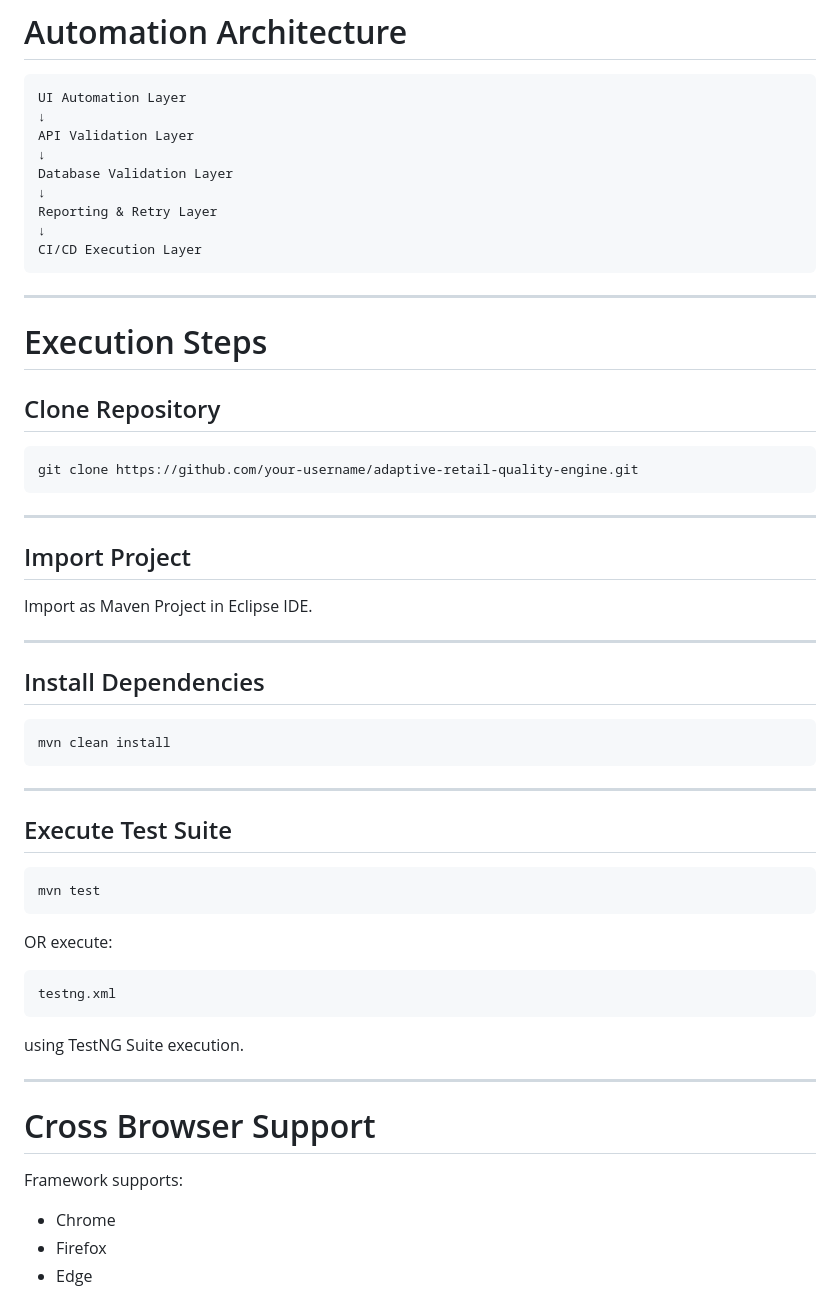
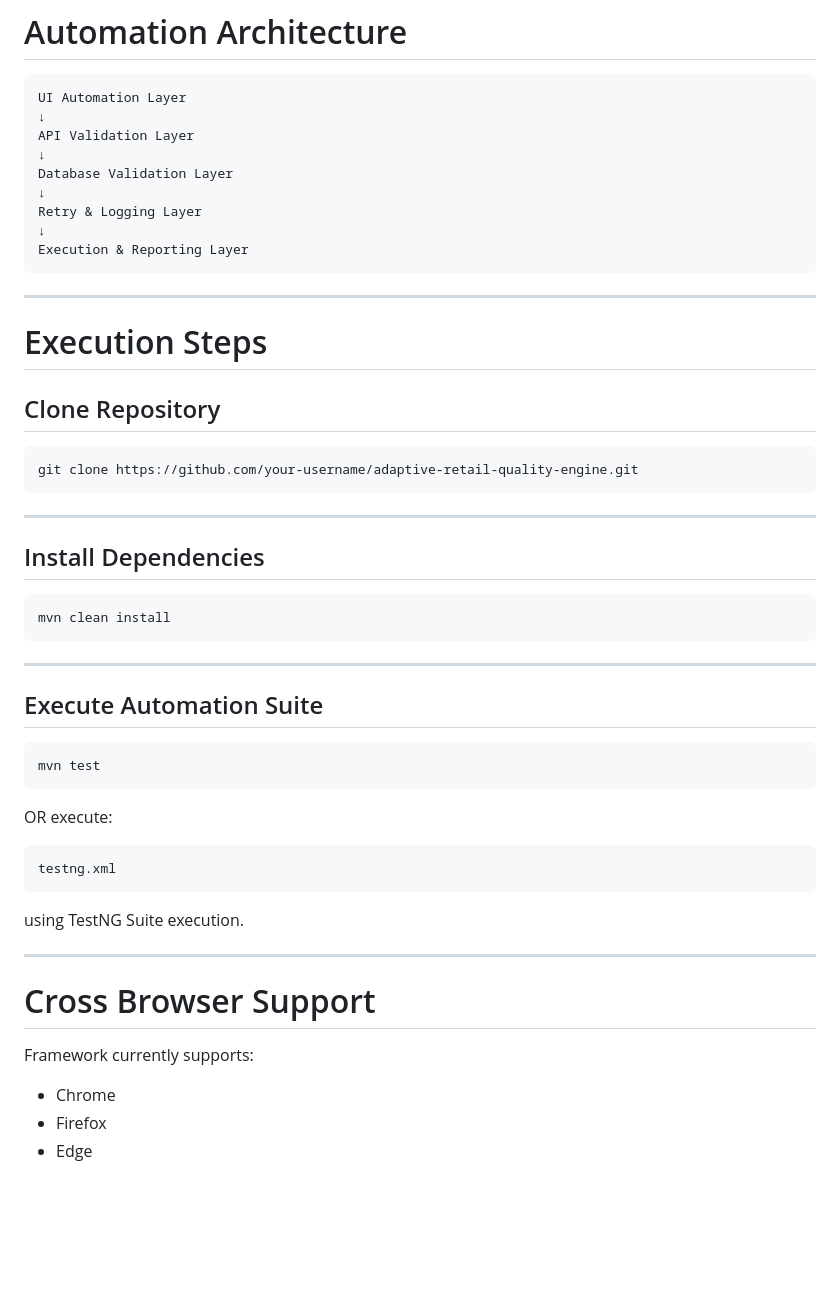
Before and after one commit to BhagyaAutomationX/adaptive-retail-quality-engine, a Markdown page: README.md, the part around one of its changes. Rendered like a GitHub page; blank space fills up the shorter version.

````diff
--- a/README.md
+++ b/README.md
@@ -112,9 +111,9 @@ API Validation Layer
 ↓
 Database Validation Layer
 ↓
-Reporting & Retry Layer
+Retry & Logging Layer
 ↓
-CI/CD Execution Layer
+Execution & Reporting Layer
 ```
 
 ---
@@ -129,12 +128,6 @@ git clone https://github.com/your-username/adaptive-retail-quality-engine.git
 
 ---
 
-## Import Project
-
-Import as Maven Project in Eclipse IDE.
-
----
-
 ## Install Dependencies
 
 ```bash
@@ -143,7 +136,7 @@ mvn clean install
 
 ---
 
-## Execute Test Suite
+## Execute Automation Suite
 
 ```bash
 mvn test
@@ -161,7 +154,7 @@ using TestNG Suite execution.
 
 # Cross Browser Support
 
-Framework supports:
+Framework currently supports:
 
 * Chrome
 * Firefox
````
Also changed, not shown: other parts of README.md (+33 -56 lines).
